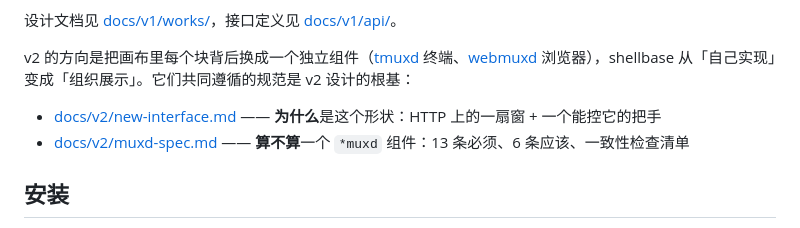
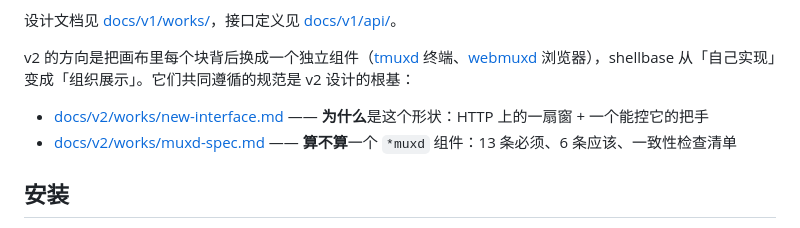
Before and after one commit to memory-co/shellbase, a Markdown page: README.md, the part around the change. GitHub-like rendering.

Commit message:
docs(v2): 两篇规范挪进 docs/v2/works/
与 v1 的目录形状对齐（works/ 放设计文档）。指向 v1 的相对路径深了一层，
README 里的两条链接一并更新。

Co-Authored-By: Claude Opus 5 (1M context) <noreply@anthropic.com>
Claude-Session: https://claude.ai/code/session_014N1N6gSGQzCtaHSP899Hzn

```diff
--- a/README.md
+++ b/README.md
@@ -9,8 +9,8 @@
 
 v2 的方向是把画布里每个块背后换成一个独立组件（[tmuxd](https://github.com/memory-co/tmuxd) 终端、[webmuxd](https://github.com/memory-co/webmuxd) 浏览器），shellbase 从「自己实现」变成「组织展示」。它们共同遵循的规范是 v2 设计的根基：
 
-- [docs/v2/new-interface.md](docs/v2/new-interface.md) —— **为什么**是这个形状：HTTP 上的一扇窗 + 一个能控它的把手
-- [docs/v2/muxd-spec.md](docs/v2/muxd-spec.md) —— **算不算**一个 `*muxd` 组件：13 条必须、6 条应该、一致性检查清单
+- [docs/v2/works/new-interface.md](docs/v2/works/new-interface.md) —— **为什么**是这个形状：HTTP 上的一扇窗 + 一个能控它的把手
+- [docs/v2/works/muxd-spec.md](docs/v2/works/muxd-spec.md) —— **算不算**一个 `*muxd` 组件：13 条必须、6 条应该、一致性检查清单
 
 ## 安装
 
```
Also changed, not shown: 4 other files.
